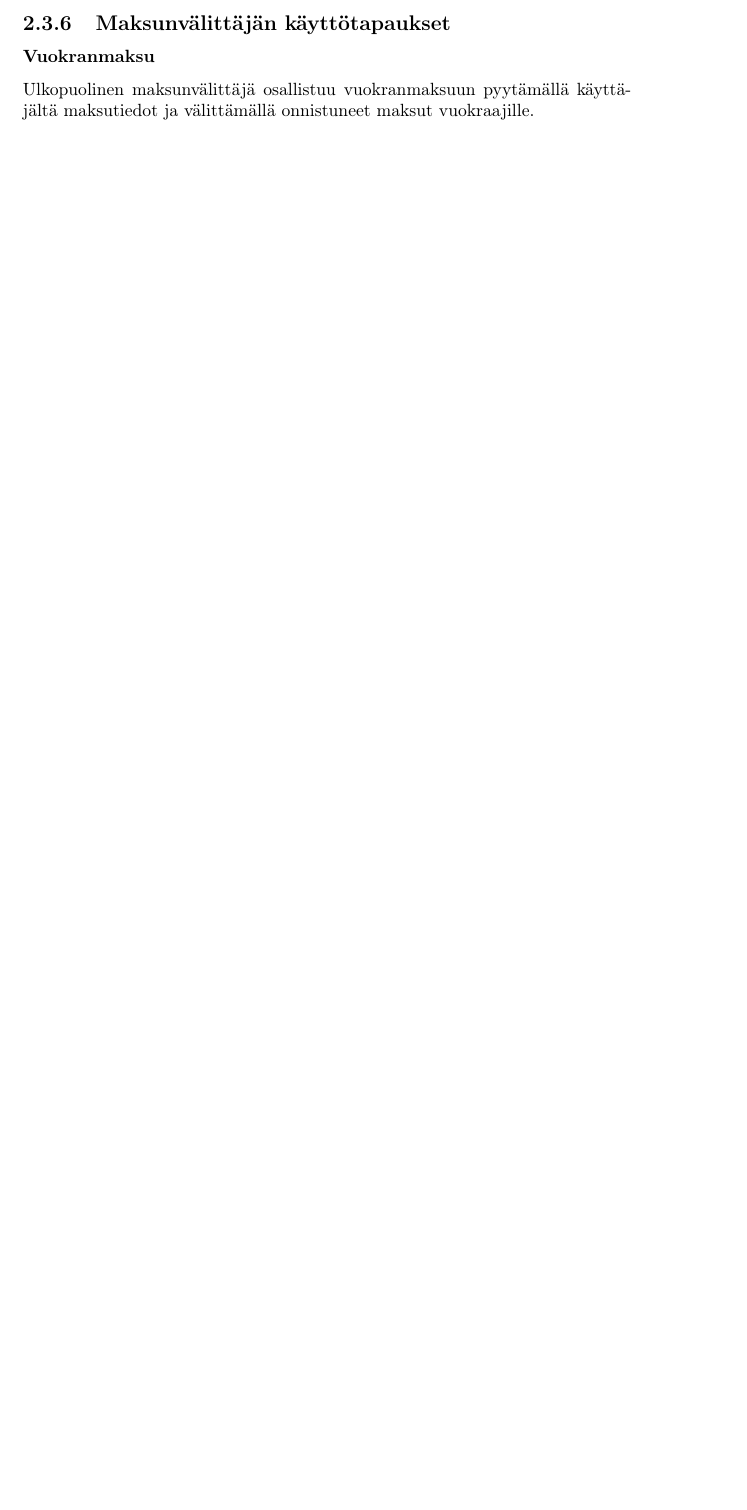
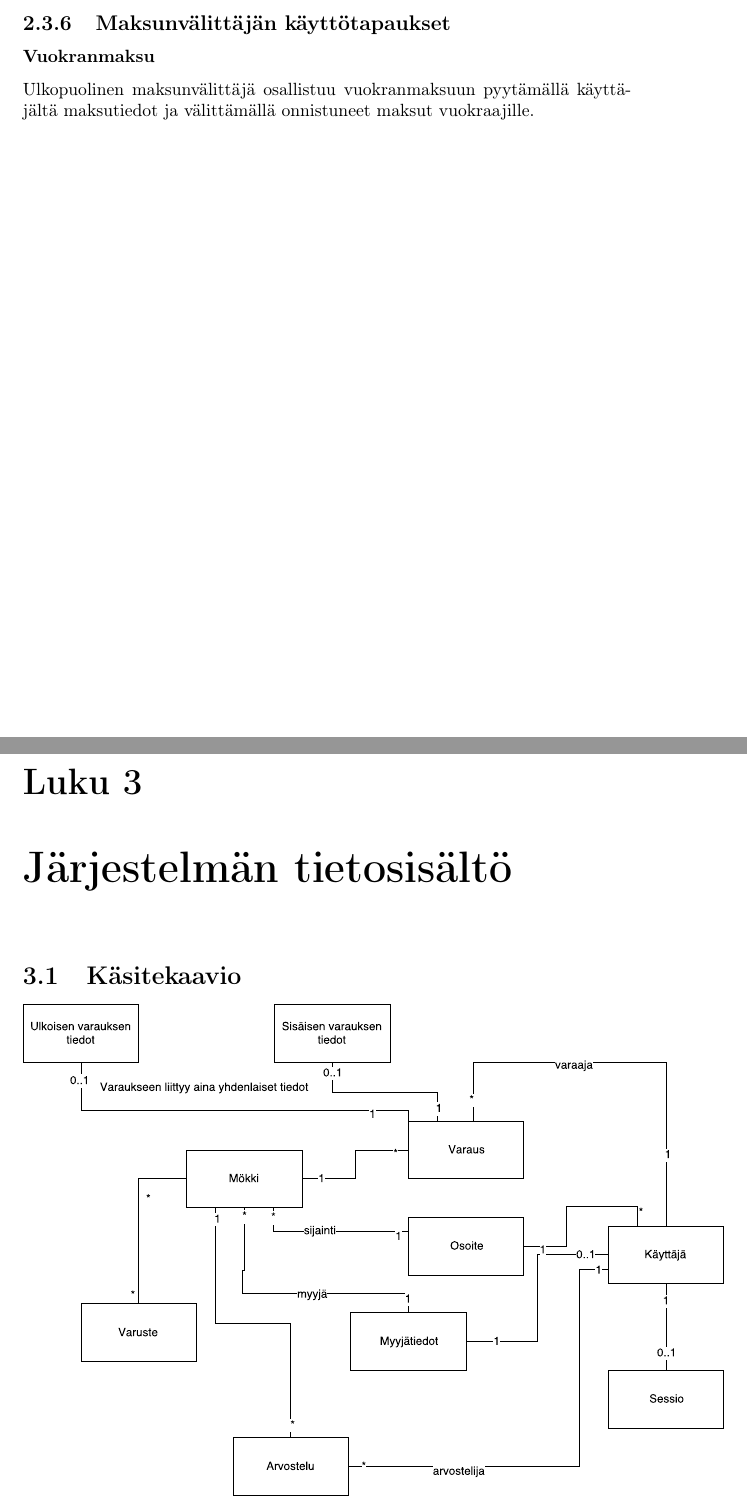
Before and after one commit to paavohuhtala/lodgist, a LaTeX document (docs/dokumentaatio.tex, which reads docs/chapters/3.tex, docs/chapters/4.tex): part of page 6 of 6 before the commit and two parts of pages 6 and 7 of 8 after it, the two joined at a grey line, cut so that both start at the same text, the shorter picture padded with empty space. Compiled offline with pdfLaTeX.

Commit message:
Add more diagrams

```diff
--- /dev/null
+++ b/docs/chapters/3.tex
@@ -0,0 +1,4 @@
+\chapter{Järjestelmän tietosisältö}
+\section{Käsitekaavio}
+
+\includegraphics[width = 14cm]{./diagrams/drawio_entities.pdf}
--- /dev/null
+++ b/docs/chapters/4.tex
@@ -0,0 +1,3 @@
+\chapter{Relaatiotietokantakaavio}
+
+\includegraphics[width = 14cm]{./diagrams/db.png}
```
Also changed, not shown: docs/dokumentaatio.tex (+2 -0 lines), docs/diagrams/db.png (added), docs/diagrams/drawio_entities.pdf (added), docs/dokumentaatio.pdf, 1 other file.
